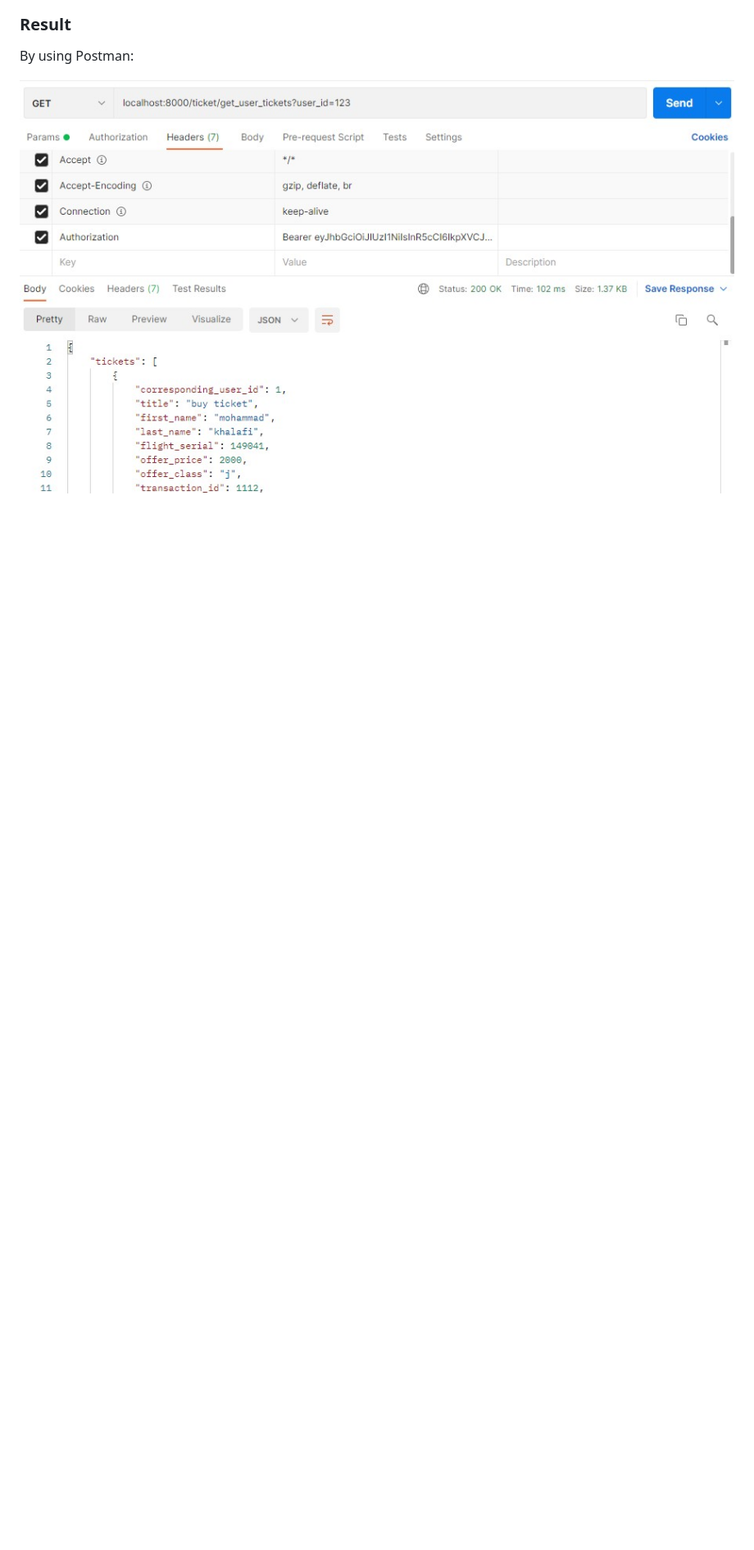
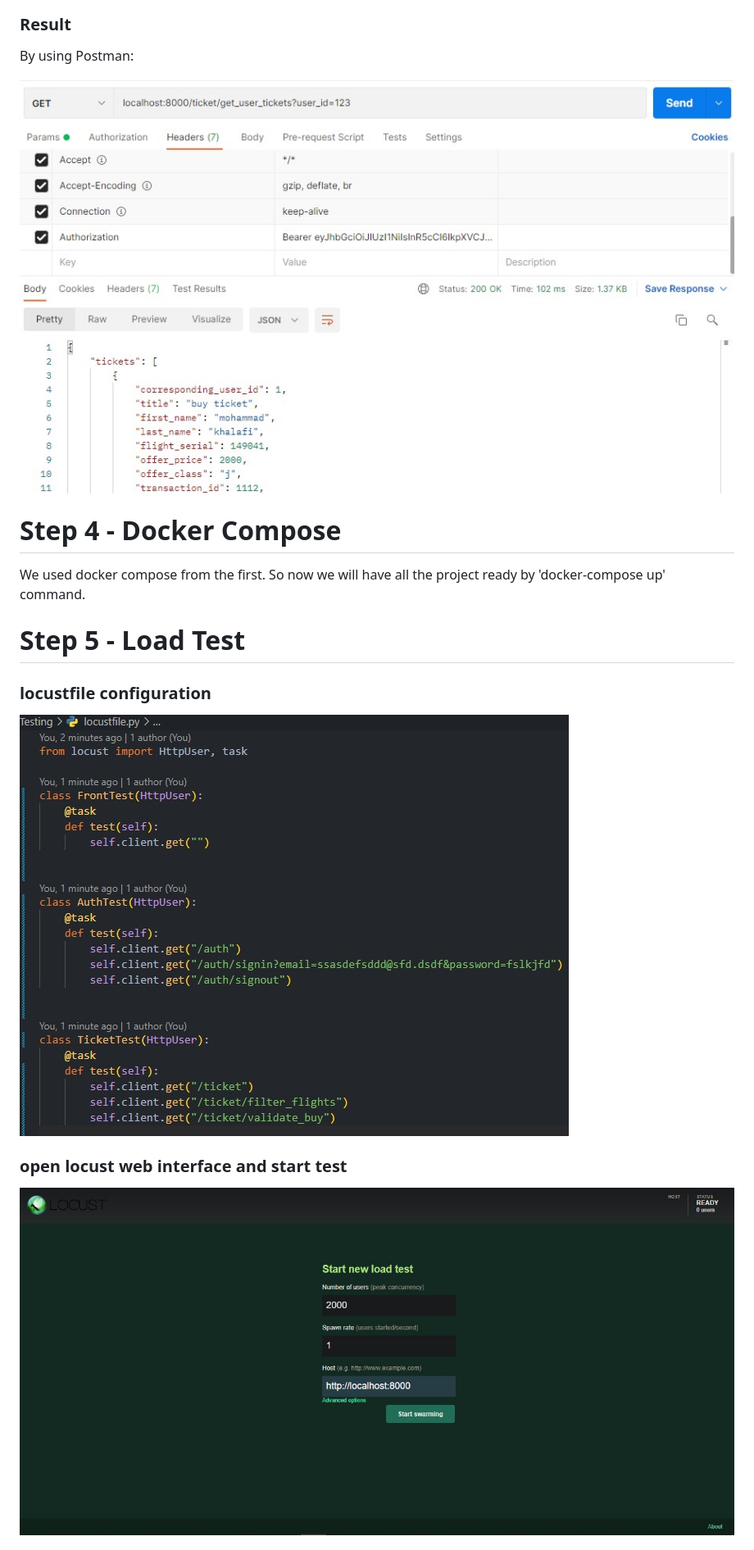
Before and after one commit to abolfazlghalandary/web-hw3, a Markdown page: README.md, the part around the change printed below. Shown: that part at 82% size. GitHub-like rendering; pictures changed too: img/locust-file.jpg (added), img/locust-web.jpg (added); blank space fills up the shorter version.

Commit message:
add load test

```diff
--- a/README.md
+++ b/README.md
@@ -109,3 +109,18 @@ First step is to rewrite hardcoded addresses by service names, then:
 By using Postman:
 
 ![result](img/ticket-result.jpg)
+
+# Step 4 - Docker Compose
+
+We used docker compose from the first. So now we will have all the project ready by 'docker-compose up' command.
+
+# Step 5 - Load Test
+
+### locustfile configuration
+
+![locustfile](img/locust-file.jpg)
+
+### open locust web interface and start test
+
+![locustfile](img/locust-web.jpg)
+
```
Also changed, not shown: other parts of README.md (+4 -0 lines), img/locust-result-chart.jpg (added), img/locust-running.jpg (added), img/locust-table.jpg (added), 1 other file.
